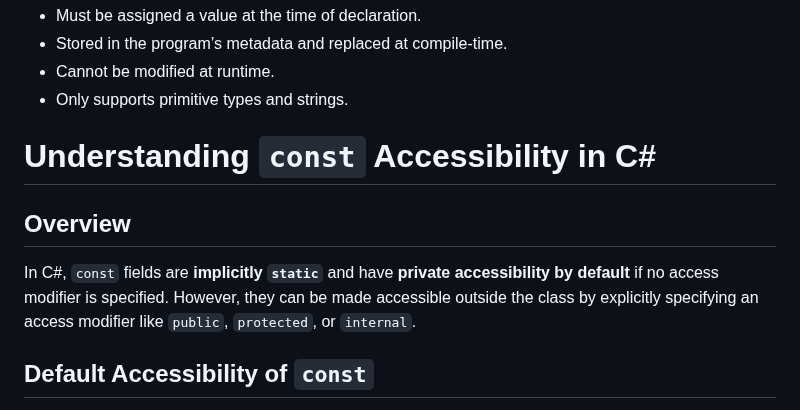
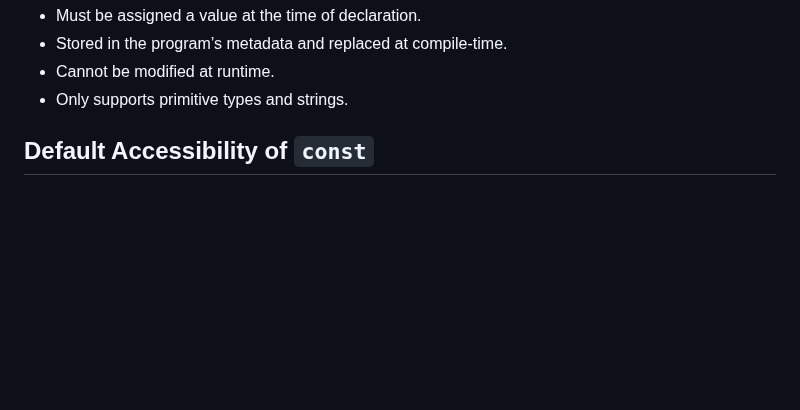
Before and after one commit to jssuthahar/Article, a Markdown page: Csharp/OOPS/04 Variable Types in C#.md, the part around the change. Rendered like a GitHub page; blank space fills up the shorter version.

```diff
--- a/Csharp/OOPS/04 Variable Types in C#.md
+++ b/Csharp/OOPS/04 Variable Types in C#.md
@@ -37,10 +37,6 @@ Console.WriteLine("Tax Rate: " + TaxInfo.TaxRate); // Output: Tax Rate: 0.07
 - Cannot be modified at runtime.
 - Only supports primitive types and strings.
 
-# Understanding `const` Accessibility in C#
-
-## Overview
-In C#, `const` fields are **implicitly `static`** and have **private accessibility by default** if no access modifier is specified. However, they can be made accessible outside the class by explicitly specifying an access modifier like `public`, `protected`, or `internal`.
 
 ## Default Accessibility of `const`
 By default, a `const` field inside a class is **private**, meaning it cannot be accessed outside the class unless explicitly made public.
```
